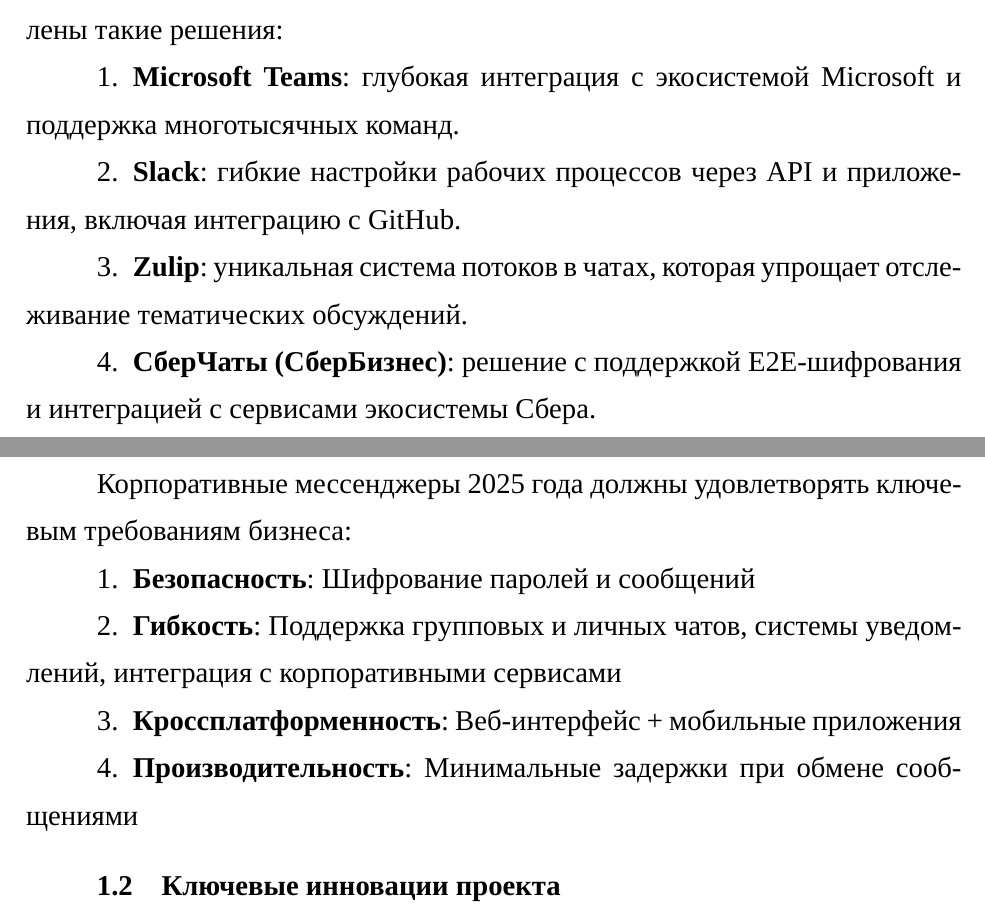
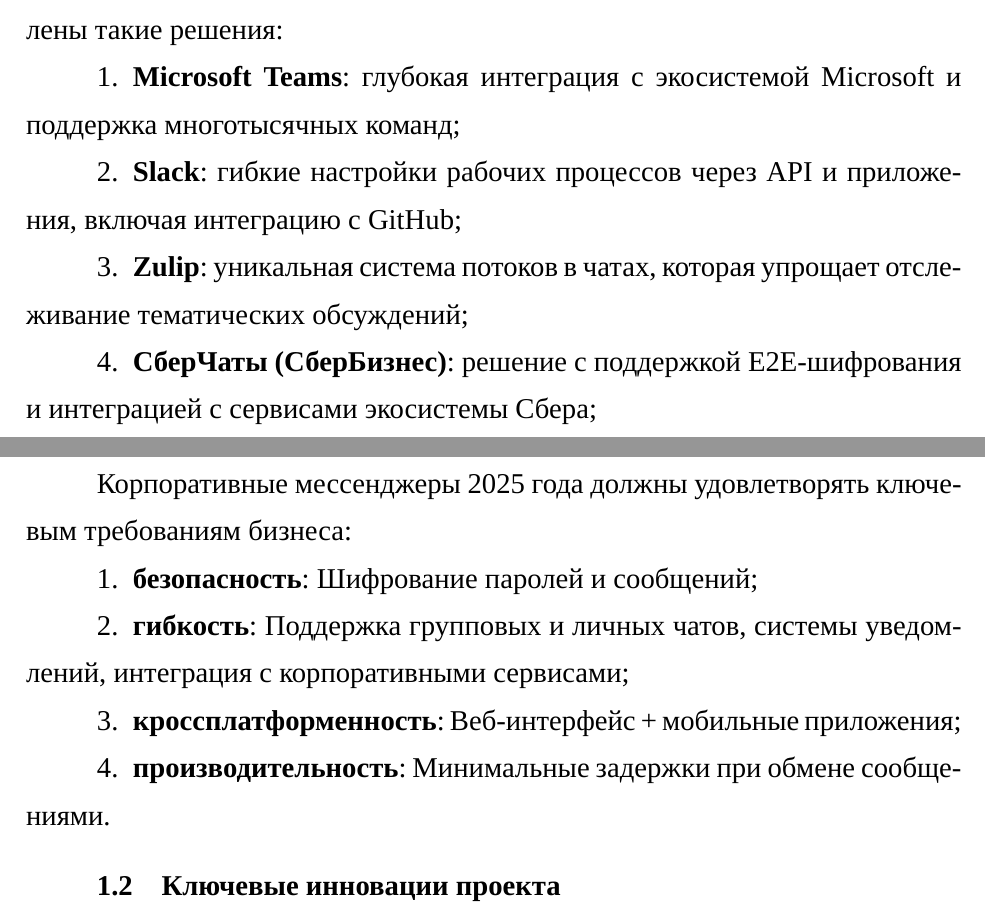
Before and after one commit to cubema1evich/documentation, a LaTeX document (Practice/Practice_doc/main.tex, which reads Practice/Practice_doc/Анализ.tex): two parts of pages 5 and 6 of 31, joined at a grey line, cut so that both start at the same text. Compiled offline with XeLaTeX; a missing font is replaced by an installed copy or a similar font.

Commit message:
Исправил недочеты

```diff
--- a/Practice/Practice_doc/Анализ.tex
+++ b/Practice/Practice_doc/Анализ.tex
@@ -19,10 +19,10 @@
 
 На отечественном, так и на зарубежном рынке были успешно представлены такие решения:
 \begin{enumerate}
-	\item \textbf {Microsoft Teams}: глубокая интеграция с экосистемой Microsoft и поддержка многотысячных команд.
-	\item \textbf {Slack}: гибкие настройки рабочих процессов через API и приложения, включая интеграцию с GitHub.
-	\item \textbf {Zulip}: уникальная система потоков в чатах, которая упрощает отслеживание тематических обсуждений.
-	\item \textbf {СберЧаты (СберБизнес)}: решение с поддержкой E2E-шифрования и интеграцией с сервисами экосистемы Сбера.
+	\item \textbf {Microsoft Teams}: глубокая интеграция с экосистемой Microsoft и поддержка многотысячных команд;
+	\item \textbf {Slack}: гибкие настройки рабочих процессов через API и приложения, включая интеграцию с GitHub;
+	\item \textbf {Zulip}: уникальная система потоков в чатах, которая упрощает отслеживание тематических обсуждений;
+	\item \textbf {СберЧаты (СберБизнес)}: решение с поддержкой E2E-шифрования и интеграцией с сервисами экосистемы Сбера;
 	\item \textbf {eXpress}: классический мессенджер с расширенными возможностями для защищённой корпоративной коммуникации и командной работы.
 \end{enumerate}
 
@@ -37,10 +37,10 @@
 Корпоративные мессенджеры 2025 года должны удовлетворять ключевым требованиям бизнеса:
 
 \begin{enumerate}
-	\item \textbf{Безопасность}: Шифрование паролей и сообщений
-	\item \textbf{Гибкость}: Поддержка групповых и личных чатов, системы уведомлений, интеграция с корпоративными сервисами
-	\item \textbf{Кроссплатформенность}: Веб-интерфейс + мобильные приложения
-	\item \textbf{Производительность}: Минимальные задержки при обмене сообщениями
+	\item \textbf{безопасность}: Шифрование паролей и сообщений;
+	\item \textbf{гибкость}: Поддержка групповых и личных чатов, системы уведомлений, интеграция с корпоративными сервисами;
+	\item \textbf{кроссплатформенность}: Веб-интерфейс + мобильные приложения;
+	\item \textbf{производительность}: Минимальные задержки при обмене сообщениями.
 \end{enumerate}
 
 \subsection{Ключевые инновации проекта}
```
